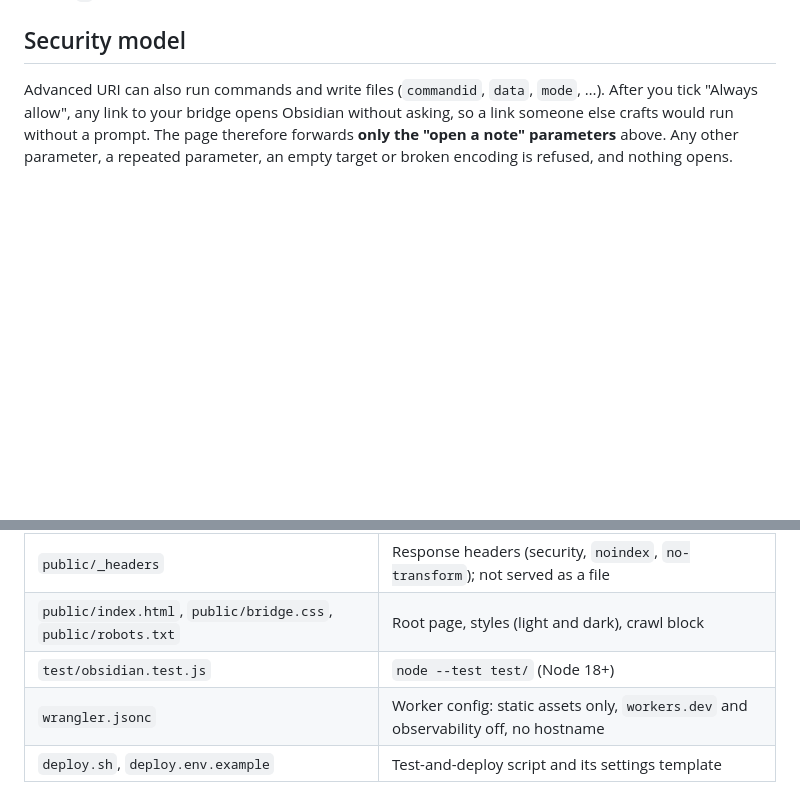
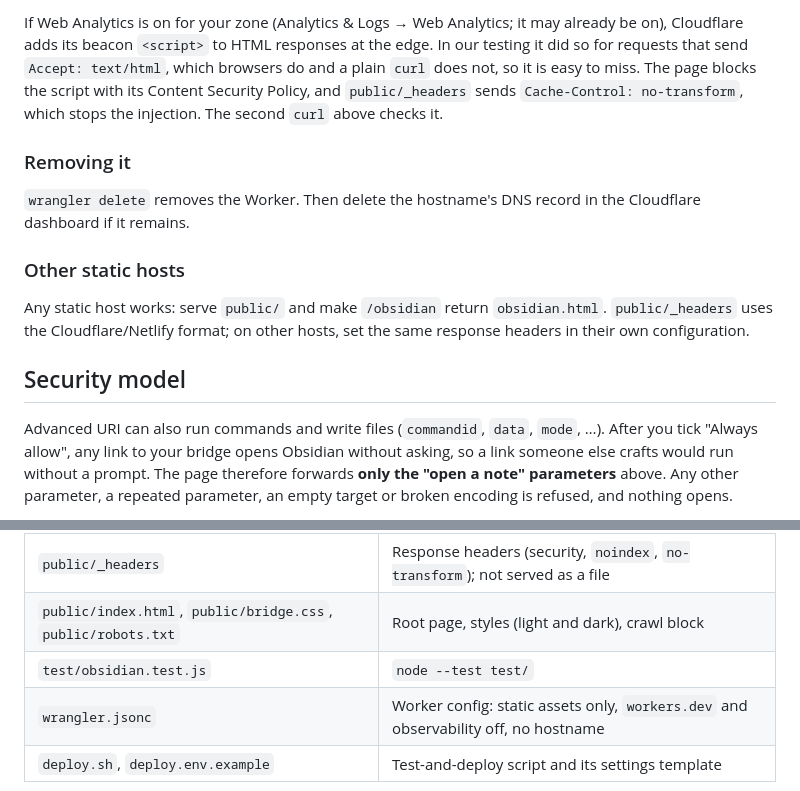
Before and after one commit to johntrandall/obsidian-link-bridge, a Markdown page: README.md, 2 parts joined by grey strips. Rendered like a GitHub page; blank space fills up the shorter version.

```diff
--- a/README.md
+++ b/README.md
@@ -40,3 +113,18 @@ Encode values with `encodeURIComponent` (Python: `urllib.parse.quote(value, safe
+If Web Analytics is on for your zone (Analytics & Logs → Web Analytics; it may already be on), Cloudflare adds
+its beacon `<script>` to HTML responses at the edge. In our testing it did so for requests that send
+`Accept: text/html`, which browsers do and a plain `curl` does not, so it is easy to miss. The page blocks the
+script with its Content Security Policy, and `public/_headers` sends `Cache-Control: no-transform`, which stops
+the injection. The second `curl` above checks it.
+
+### Removing it
+
+`wrangler delete` removes the Worker. Then delete the hostname's DNS record in the Cloudflare dashboard if it
+remains.
+
+### Other static hosts
+
+Any static host works: serve `public/` and make `/obsidian` return `obsidian.html`. `public/_headers` uses the
+Cloudflare/Netlify format; on other hosts, set the same response headers in their own configuration.
 
 ## Security model
 
@@ -97,7 +149,7 @@ Cloudflare/Netlify format; on other hosts, set the same response headers in thei
 | `public/obsidian.js` | Fragment → `obsidian://` URI, with the allowlist; also loads in Node for the tests |
 | `public/_headers` | Response headers (security, `noindex`, `no-transform`); not served as a file |
 | `public/index.html`, `public/bridge.css`, `public/robots.txt` | Root page, styles (light and dark), crawl block |
-| `test/obsidian.test.js` | `node --test test/` (Node 18+) |
+| `test/obsidian.test.js` | `node --test test/` |
 | `wrangler.jsonc` | Worker config: static assets only, `workers.dev` and observability off, no hostname |
 | `deploy.sh`, `deploy.env.example` | Test-and-deploy script and its settings template |
 
```
Also changed, not shown: other parts of README.md (+77 -40 lines).
